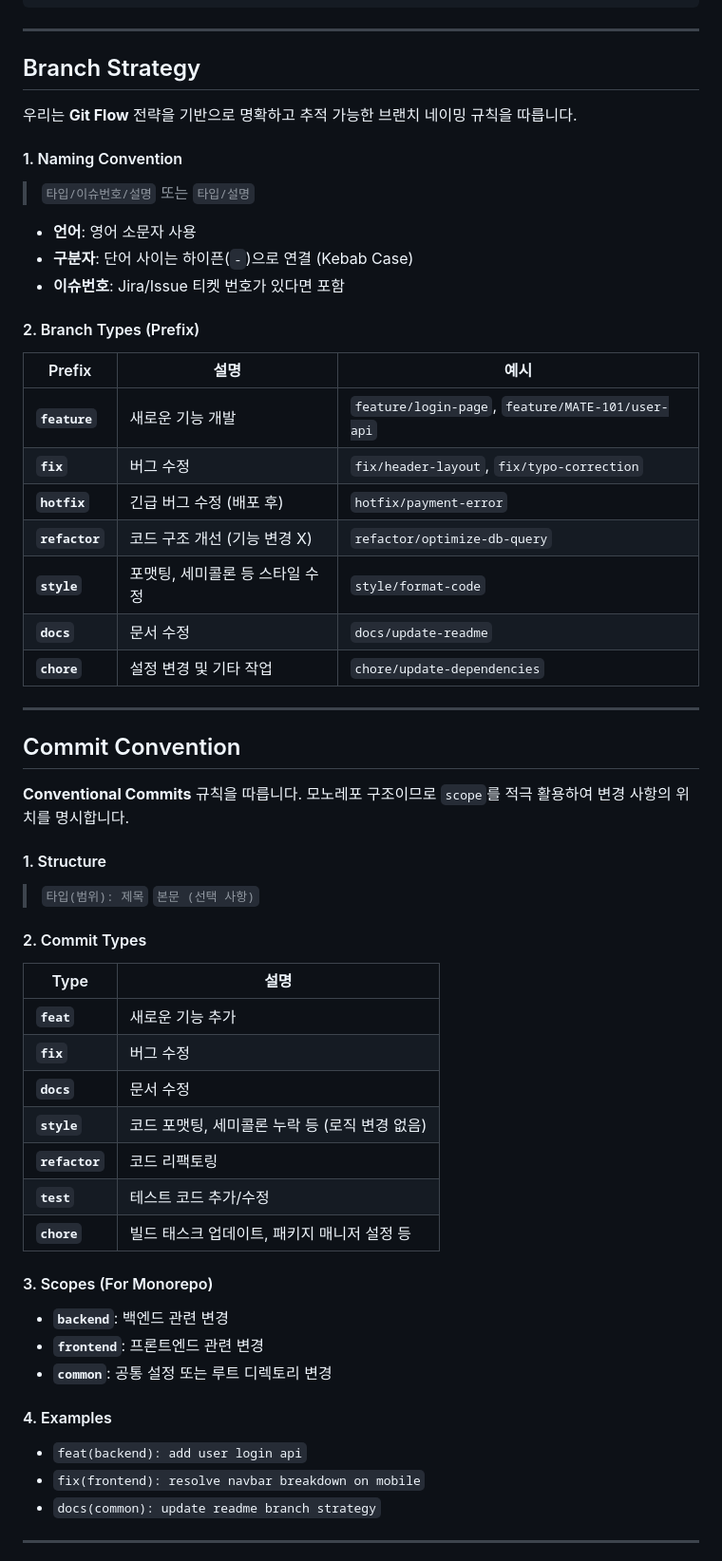
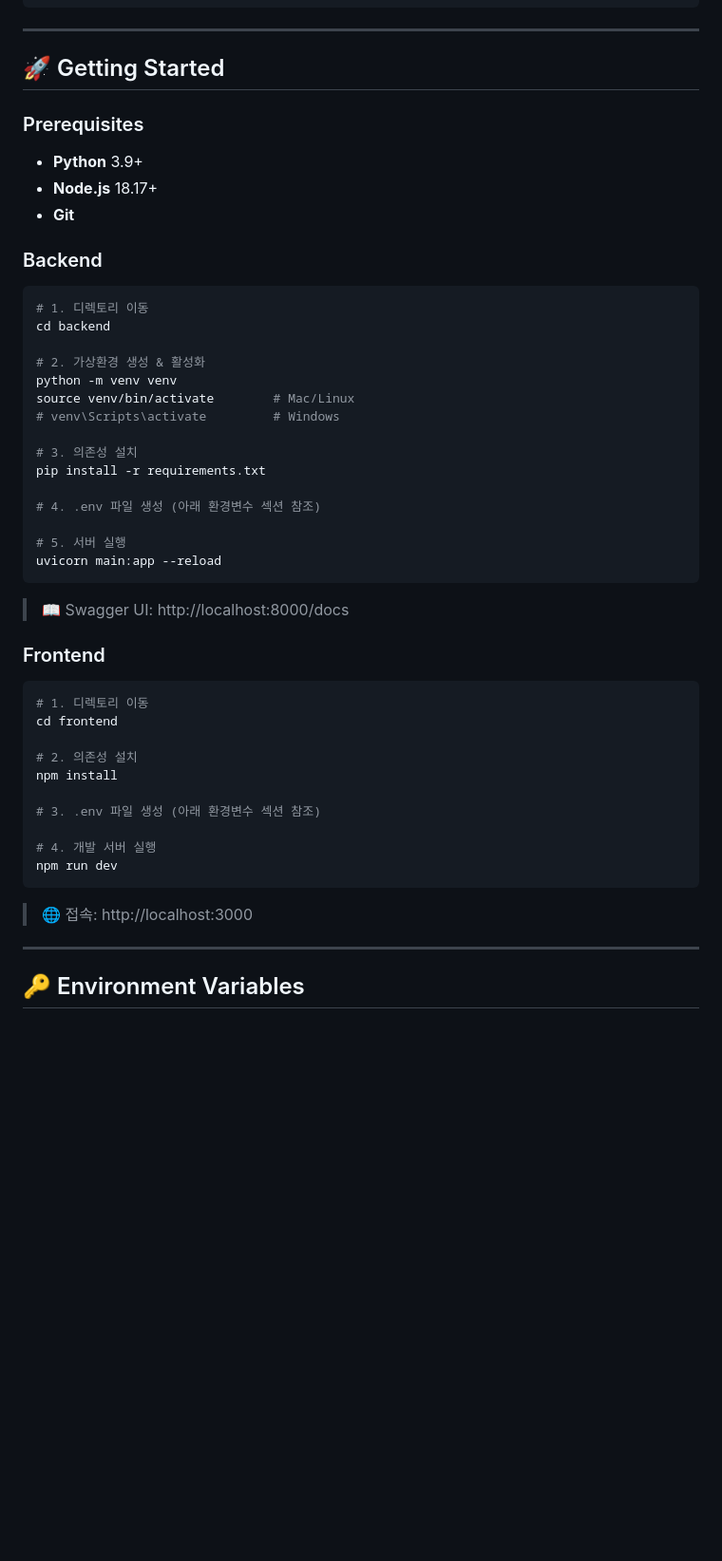
Before and after one commit to childevnote/mate, a Markdown page: README.md, the part around one of its changes. Shown at 95% size. Drawn GitHub-style; blank space fills up the shorter version.

````diff
--- a/README.md
+++ b/README.md
@@ -56,65 +110,54 @@ mate/
 
 ---
 
+## 🚀 Getting Started
 
-## Branch Strategy
+### Prerequisites
 
-우리는 **Git Flow** 전략을 기반으로 명확하고 추적 가능한 브랜치 네이밍 규칙을 따릅니다.
+- **Python** 3.9+
+- **Node.js** 18.17+
+- **Git**
 
-#### 1. Naming Convention
+### Backend
 
-> `타입/이슈번호/설명` 또는 `타입/설명`
+```bash
+# 1. 디렉토리 이동
+cd backend
 
-* **언어**: 영어 소문자 사용
-* **구분자**: 단어 사이는 하이픈(`-`)으로 연결 (Kebab Case)
-* **이슈번호**: Jira/Issue 티켓 번호가 있다면 포함
+# 2. 가상환경 생성 & 활성화
+python -m venv venv
+source venv/bin/activate        # Mac/Linux
+# venv\Scripts\activate         # Windows
 
-#### 2. Branch Types (Prefix)
+# 3. 의존성 설치
+pip install -r requirements.txt
 
-| Prefix | 설명 | 예시 |
-| --- | --- | --- |
-| **`feature`** | 새로운 기능 개발 | `feature/login-page`, `feature/MATE-101/user-api` |
-| **`fix`** | 버그 수정 | `fix/header-layout`, `fix/typo-correction` |
-| **`hotfix`** | 긴급 버그 수정 (배포 후) | `hotfix/payment-error` |
-| **`refactor`** | 코드 구조 개선 (기능 변경 X) | `refactor/optimize-db-query` |
-| **`style`** | 포맷팅, 세미콜론 등 스타일 수정 | `style/format-code` |
-| **`docs`** | 문서 수정 | `docs/update-readme` |
-| **`chore`** | 설정 변경 및 기타 작업 | `chore/update-dependencies` |
+# 4. .env 파일 생성 (아래 환경변수 섹션 참조)
+
+# 5. 서버 실행
+uvicorn main:app --reload
+```
+
+> 📖 Swagger UI: http://localhost:8000/docs
+
+### Frontend
+
+```bash
+# 1. 디렉토리 이동
+cd frontend
+
+# 2. 의존성 설치
+npm install
+
+# 3. .env 파일 생성 (아래 환경변수 섹션 참조)
+
+# 4. 개발 서버 실행
+npm run dev
+```
+
+> 🌐 접속: http://localhost:3000
 
 ---
 
-## Commit Convention
+## 🔑 Environment Variables
 
-**Conventional Commits** 규칙을 따릅니다. 모노레포 구조이므로 `scope`를 적극 활용하여 변경 사항의 위치를 명시합니다.
-
-#### 1. Structure
-
-> `타입(범위): 제목`
-> `본문 (선택 사항)`
-
-#### 2. Commit Types
-
-| Type | 설명 |
-| --- | --- |
-| **`feat`** | 새로운 기능 추가 |
-| **`fix`** | 버그 수정 |
-| **`docs`** | 문서 수정 |
-| **`style`** | 코드 포맷팅, 세미콜론 누락 등 (로직 변경 없음) |
-| **`refactor`** | 코드 리팩토링 |
-| **`test`** | 테스트 코드 추가/수정 |
-| **`chore`** | 빌드 태스크 업데이트, 패키지 매니저 설정 등 |
-
-#### 3. Scopes (For Monorepo)
-
-* **`backend`**: 백엔드 관련 변경
-* **`frontend`**: 프론트엔드 관련 변경
-* **`common`**: 공통 설정 또는 루트 디렉토리 변경
-
-#### 4. Examples
-
-* `feat(backend): add user login api`
-* `fix(frontend): resolve navbar breakdown on mobile`
-* `docs(common): update readme branch strategy`
-
----
-
````
Also changed, not shown: other parts of README.md (+167 -149 lines).
